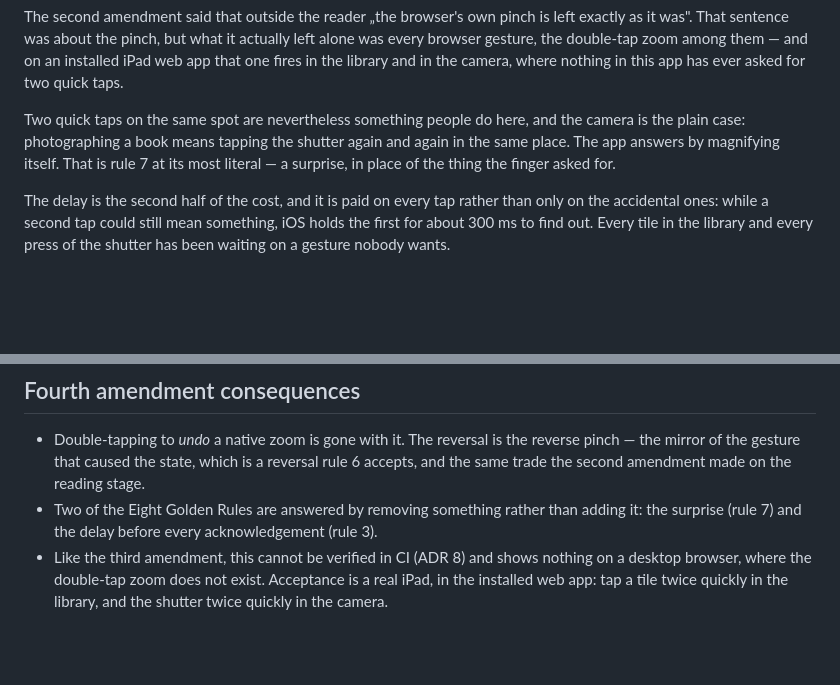
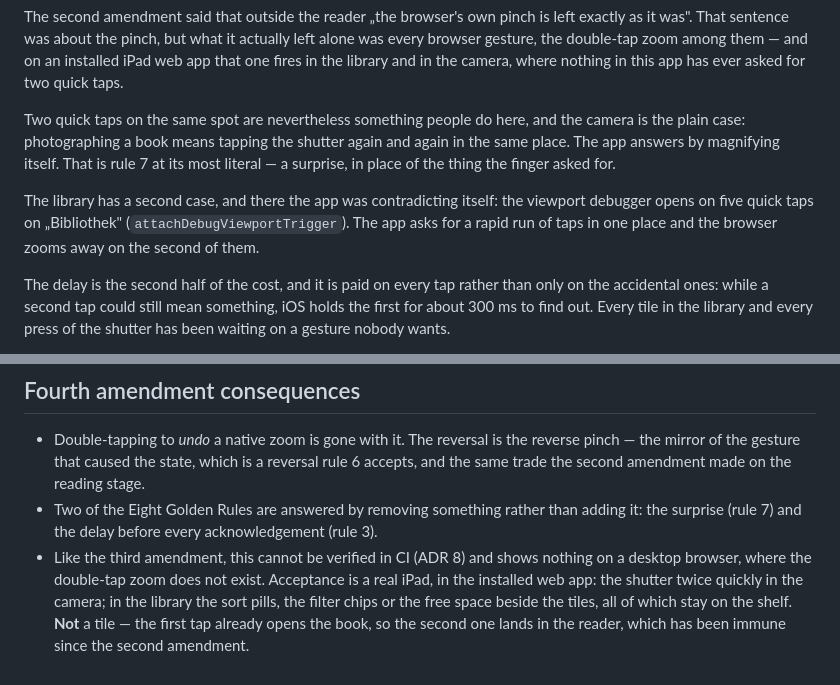
Before and after one commit to DrDonik/super-vorlese-app, a Markdown page: doc/adr/0024-page-zoom-is-local.md, 2 parts joined by grey strips. Rendered like a GitHub page; blank space fills up the shorter version.

Commit message:
Abnahmeschritt der Bibliothek richtigstellen (ADR 24)
„Zweimal schnell auf eine Kachel tippen" lässt sich nicht ausführen: der
erste Tipp öffnet das Buch, der zweite landet im Leser, der seit der
zweiten Ergänzung ohnehin immun ist. Geprüft wird stattdessen dort, wo man
in der Bibliothek bleibt — Sortier-Pillen, Filter-Chips, die freie Fläche
neben den Kacheln.

Dabei der zweite Fall, in dem die App sich selbst widersprach: der
Viewport-Debugger öffnet auf fünf schnelle Tipps auf „Bibliothek". Die App
bat um eine schnelle Folge von Tipps an einer Stelle, der Browser zoomte
beim zweiten davon weg.

Co-Authored-By: Claude Opus 5 <noreply@anthropic.com>
Claude-Session: https://claude.ai/code/session_01JEQxJJYJrmuH2NZCiBNnGZ

```diff
--- a/doc/adr/0024-page-zoom-is-local.md
+++ b/doc/adr/0024-page-zoom-is-local.md
@@ -338,6 +338,11 @@ again and again in the same place. The app answers by magnifying itself. That
 is rule 7 at its most literal — a surprise, in place of the thing the finger
 asked for.
 
+The library has a second case, and there the app was contradicting itself: the
+viewport debugger opens on five quick taps on „Bibliothek"
+(`attachDebugViewportTrigger`). The app asks for a rapid run of taps in one
+place and the browser zooms away on the second of them.
+
 The delay is the second half of the cost, and it is paid on every tap rather
 than only on the accidental ones: while a second tap could still mean something,
 iOS holds the first for about 300 ms to find out. Every tile in the library and
@@ -374,5 +379,8 @@ zoom untouched.
   (rule 3).
 - Like the third amendment, this cannot be verified in CI (ADR 8) and shows
   nothing on a desktop browser, where the double-tap zoom does not exist.
-  Acceptance is a real iPad, in the installed web app: tap a tile twice quickly
-  in the library, and the shutter twice quickly in the camera.
+  Acceptance is a real iPad, in the installed web app: the shutter twice
+  quickly in the camera; in the library the sort pills, the filter chips or the
+  free space beside the tiles, all of which stay on the shelf. **Not** a tile —
+  the first tap already opens the book, so the second one lands in the reader,
+  which has been immune since the second amendment.
```
